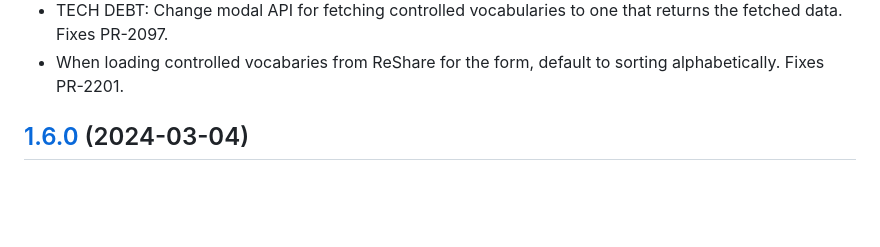
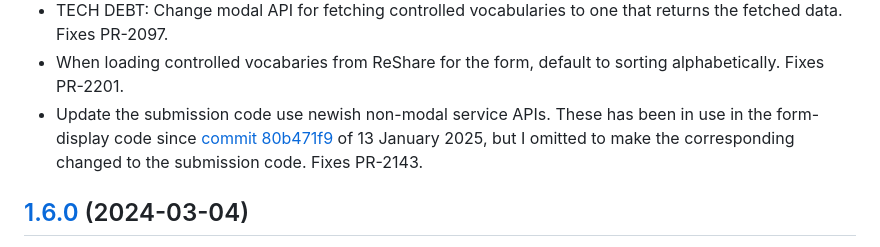
Before and after one commit to openlibraryenvironment/listener-openurl, a Markdown page: CHANGELOG.md, the part around the change. Rendered like a GitHub page; blank space fills up the shorter version.

Commit message:
Change-logging

```diff
--- a/CHANGELOG.md
+++ b/CHANGELOG.md
@@ -37,6 +37,7 @@
 * TECH DEBT: The `OkapiSession`'s config object is now in its `cfg` member, not `logger`. Fixes PR-2095.
 * TECH DEBT: Change modal API for fetching controlled vocabularies to one that returns the fetched data. Fixes PR-2097.
 * When loading controlled vocabaries from ReShare for the form, default to sorting alphabetically. Fixes PR-2201.
+* Update the submission code use newish non-modal service APIs. These has been in use in the form-display code since [commit 80b471f9](https://github.com/openlibraryenvironment/listener-openurl/commit/80b471f95ce54279deef1dafe1d0d0ae4279c493) of 13 January 2025, but I omitted to make the corresponding changed to the submission code. Fixes PR-2143.
 
 ## [1.6.0](https://github.com/openlibraryenvironment/listener-openurl/tree/v1.6.0) (2024-03-04)
 
```
